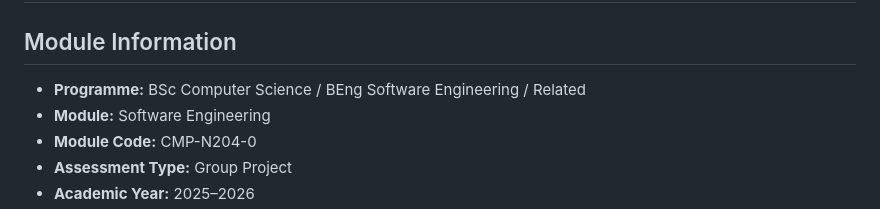
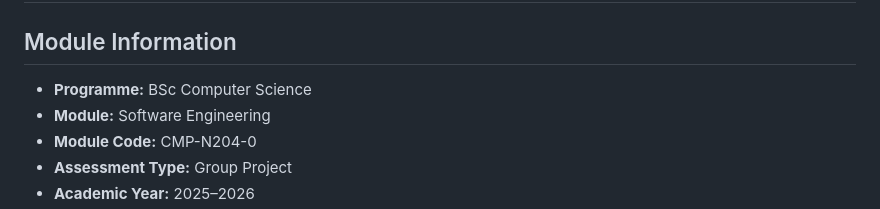
Before and after one commit to BhowanKhawas/ReShare, a Markdown page: README.md, the part around the change. Rendered like a GitHub page.

Commit message:
Update programme information in README

```diff
--- a/README.md
+++ b/README.md
@@ -2,7 +2,7 @@
 
 ## Module Information
 
-* **Programme:** BSc Computer Science / BEng Software Engineering / Related
+* **Programme:** BSc Computer Science
 * **Module:** Software Engineering
 * **Module Code:** CMP-N204-0
 * **Assessment Type:** Group Project
```
